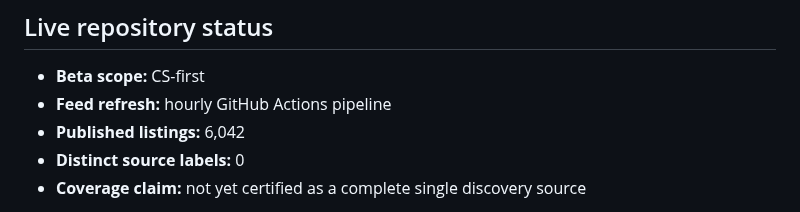
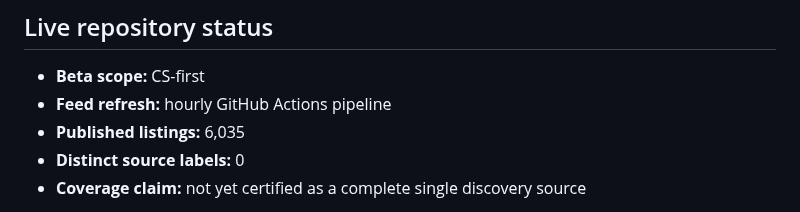
Before and after one commit to kaamilbadami/yartchives, a Markdown page: README.md, the part around the change. GitHub-like rendering.

Commit message:
chore: refresh feed audits

```diff
--- a/README.md
+++ b/README.md
@@ -24,7 +24,7 @@ Yartchives is built around that second problem. Apply Next prioritizes known opp
 <!-- yartchives-status:start -->
 - **Beta scope:** CS-first
 - **Feed refresh:** hourly GitHub Actions pipeline
-- **Published listings:** 6,042
+- **Published listings:** 6,035
 - **Distinct source labels:** 0
 - **Coverage claim:** not yet certified as a complete single discovery source
 <!-- yartchives-status:end -->
```
